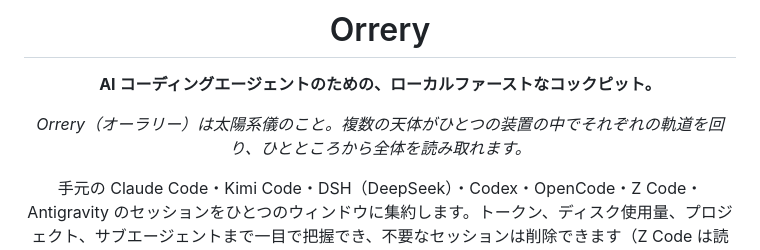
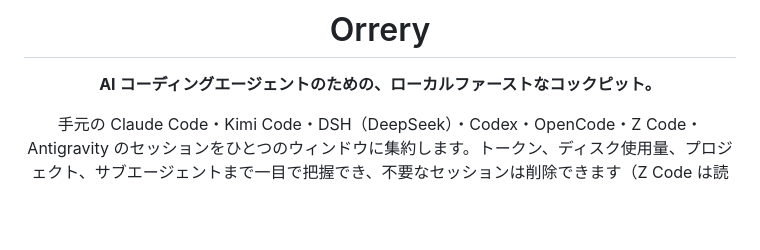
Before and after one commit to arvelvale/orrery, a Markdown page: README.ja.md, the part around the change. Rendered like a GitHub page; blank space fills up the shorter version.

```diff
--- a/README.ja.md
+++ b/README.ja.md
@@ -5,8 +5,6 @@
 # Orrery
 
 **AI コーディングエージェントのための、ローカルファーストなコックピット。**
-
-*Orrery（オーラリー）は太陽系儀のこと。複数の天体がひとつの装置の中でそれぞれの軌道を回り、ひとところから全体を読み取れます。*
 
 手元の Claude Code・Kimi Code・DSH（DeepSeek）・Codex・OpenCode・Z Code・Antigravity のセッションをひとつのウィンドウに集約します。トークン、ディスク使用量、プロジェクト、サブエージェントまで一目で把握でき、不要なセッションは削除できます（Z Code は読み取り専用）。各ハーネスをひとつのローカルモデルプロキシ経由にまとめられます。データは PC の外に出ません。
 
```
Also changed, not shown: README.md (+0 -2 lines), README.zh-CN.md (+0 -2 lines).
